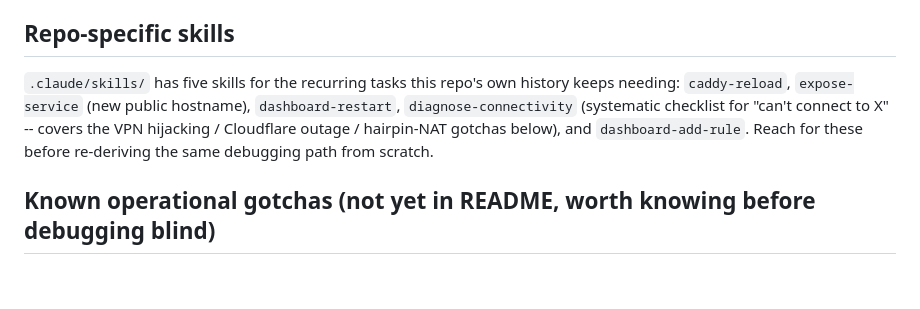
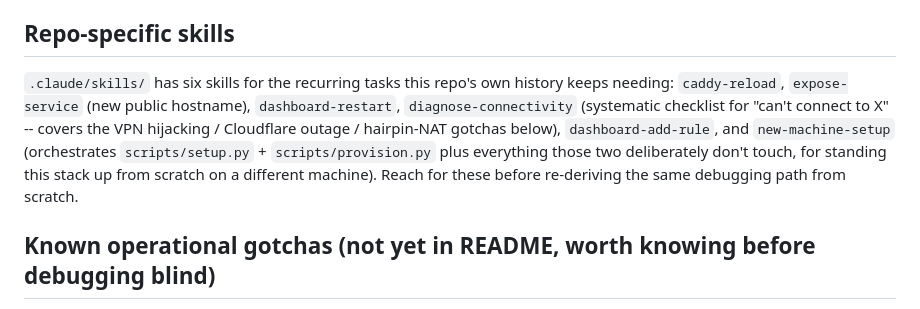
Before and after one commit to daroco/arr-matey, a Markdown page: CLAUDE.md, the part around the change. GitHub-like rendering; blank space fills up the shorter version.

Commit message:
Add new-machine-setup skill
Orchestrates scripts/setup.py (the .env wizard) and scripts/provision.py
(API wiring) plus everything those two deliberately don't touch -- indexer
accounts, FlareSolverr tagging, Seerr's Jellyfin connection, Cloudflare/
Pi-hole for public exposure, Task Scheduler registration -- sequenced and
branched by DOWNLOAD_MODE/domain choice, with a real verification checklist
at the end.

Co-Authored-By: Claude Sonnet 5 <noreply@anthropic.com>
Claude-Session: https://claude.ai/code/session_016KQFuXZEs3zLN5kW68KXU9

```diff
--- a/CLAUDE.md
+++ b/CLAUDE.md
@@ -176,11 +176,14 @@ skill) — the process runs under Task Scheduler's own session context, so a pla
 
 ## Repo-specific skills
 
-`.claude/skills/` has five skills for the recurring tasks this repo's own history keeps
+`.claude/skills/` has six skills for the recurring tasks this repo's own history keeps
 needing: `caddy-reload`, `expose-service` (new public hostname), `dashboard-restart`,
 `diagnose-connectivity` (systematic checklist for "can't connect to X" -- covers the VPN
-hijacking / Cloudflare outage / hairpin-NAT gotchas below), and `dashboard-add-rule`.
-Reach for these before re-deriving the same debugging path from scratch.
+hijacking / Cloudflare outage / hairpin-NAT gotchas below), `dashboard-add-rule`, and
+`new-machine-setup` (orchestrates `scripts/setup.py` + `scripts/provision.py` plus
+everything those two deliberately don't touch, for standing this stack up from scratch
+on a different machine). Reach for these before re-deriving the same debugging path
+from scratch.
 
 ## Known operational gotchas (not yet in README, worth knowing before debugging blind)
 
```
Also changed, not shown: 1 other file.
